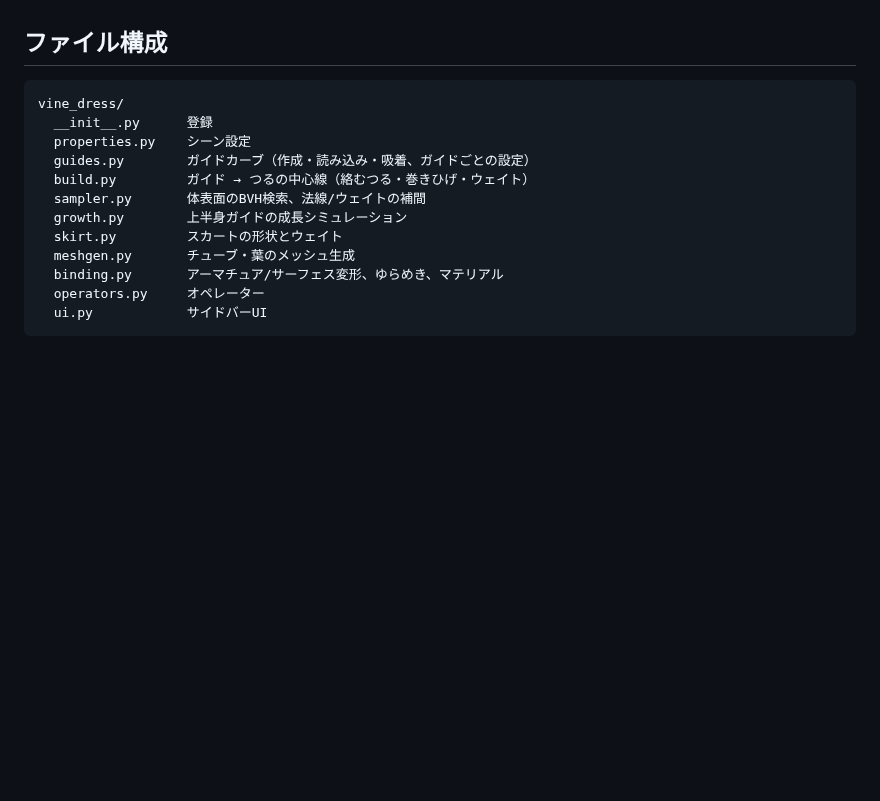
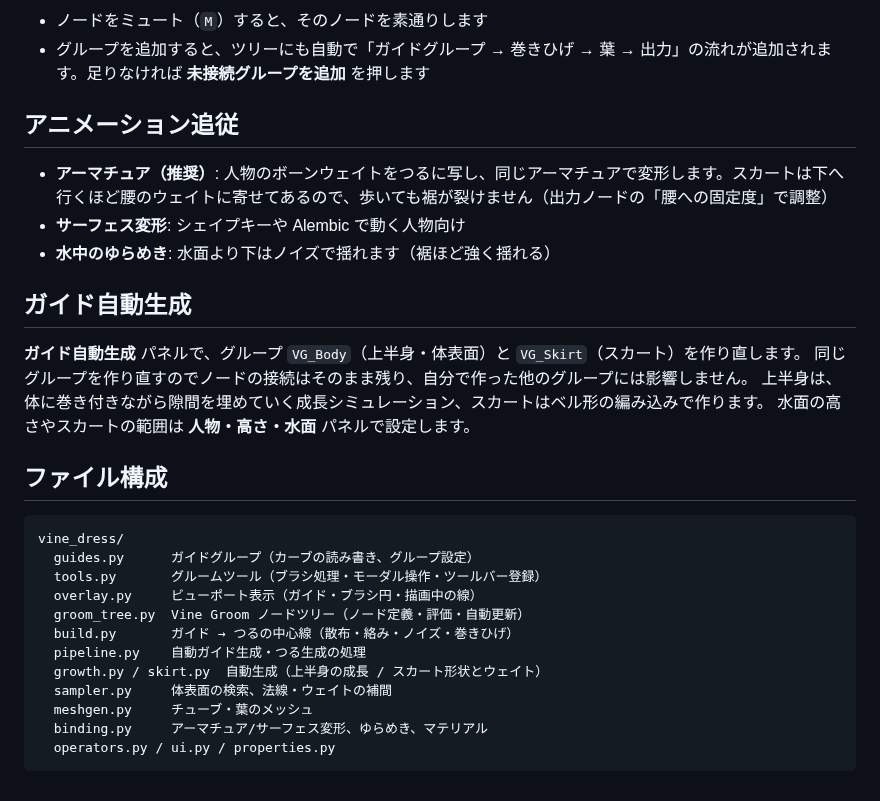
Before and after one commit to naturalart9797-bit/A_life, a Markdown page: blender_vine_dress/README.md, the part around one of its changes. GitHub-like rendering; blank space fills up the shorter version.

````diff
--- a/blender_vine_dress/README.md
+++ b/blender_vine_dress/README.md
@@ -79,16 +82,29 @@
+- ノードをミュート（`M`）すると、そのノードを素通りします
+- グループを追加すると、ツリーにも自動で「ガイドグループ → 巻きひげ → 葉 → 出力」の流れが追加されます。足りなければ **未接続グループを追加** を押します
+
+## アニメーション追従
+- **アーマチュア（推奨）**: 人物のボーンウェイトをつるに写し、同じアーマチュアで変形します。スカートは下へ行くほど腰のウェイトに寄せてあるので、歩いても裾が裂けません（出力ノードの「腰への固定度」で調整）
+- **サーフェス変形**: シェイプキーや Alembic で動く人物向け
+- **水中のゆらめき**: 水面より下はノイズで揺れます（裾ほど強く揺れる）
+
+## ガイド自動生成
+**ガイド自動生成** パネルで、グループ `VG_Body`（上半身・体表面）と `VG_Skirt`（スカート）を作り直します。
+同じグループを作り直すのでノードの接続はそのまま残り、自分で作った他のグループには影響しません。
+上半身は、体に巻き付きながら隙間を埋めていく成長シミュレーション、スカートはベル形の編み込みで作ります。
+水面の高さやスカートの範囲は **人物・高さ・水面** パネルで設定します。
 
 ## ファイル構成
 ```
 vine_dress/
-  __init__.py      登録
-  properties.py    シーン設定
-  guides.py        ガイドカーブ（作成・読み込み・吸着、ガイドごとの設定）
-  build.py         ガイド → つるの中心線（絡むつる・巻きひげ・ウェイト）
-  sampler.py       体表面のBVH検索、法線/ウェイトの補間
-  growth.py        上半身ガイドの成長シミュレーション
-  skirt.py         スカートの形状とウェイト
-  meshgen.py       チューブ・葉のメッシュ生成
-  binding.py       アーマチュア/サーフェス変形、ゆらめき、マテリアル
-  operators.py     オペレーター
-  ui.py            サイドバーUI
+  guides.py      ガイドグループ（カーブの読み書き、グループ設定）
+  tools.py       グルームツール（ブラシ処理・モーダル操作・ツールバー登録）
+  overlay.py     ビューポート表示（ガイド・ブラシ円・描画中の線）
+  groom_tree.py  Vine Groom ノードツリー（ノード定義・評価・自動更新）
+  build.py       ガイド → つるの中心線（散布・絡み・ノイズ・巻きひげ）
+  pipeline.py    自動ガイド生成・つる生成の処理
+  growth.py / skirt.py  自動生成（上半身の成長 / スカート形状とウェイト）
+  sampler.py     体表面の検索、法線・ウェイトの補間
+  meshgen.py     チューブ・葉のメッシュ
+  binding.py     アーマチュア/サーフェス変形、ゆらめき、マテリアル
+  operators.py / ui.py / properties.py
 ```
````
Also changed, not shown: other parts of blender_vine_dress/README.md (+63 -60 lines), blender_vine_dress/preview_guides.png (deleted), blender_vine_dress/preview_nodes.png (added), blender_vine_dress/preview_tools.png (added), 14 other files.
